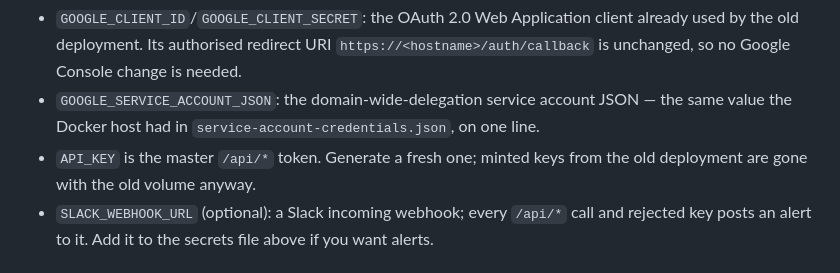
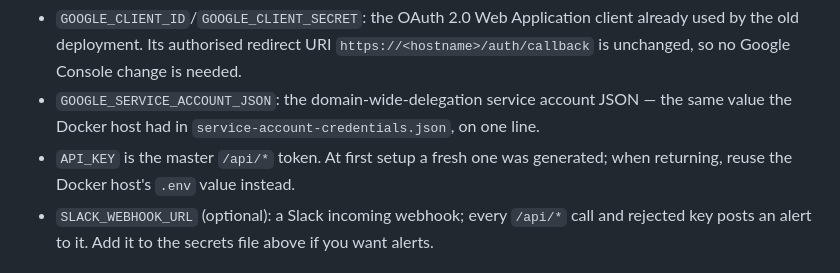
Before and after one commit to tinkertanker/google-group-maker, a Markdown page: deploy/cloudflare/README.md, the part around one of its changes. GitHub-like rendering.

```diff
--- a/deploy/cloudflare/README.md
+++ b/deploy/cloudflare/README.md
@@ -92,8 +96,8 @@ EOF
 - `GOOGLE_SERVICE_ACCOUNT_JSON`: the domain-wide-delegation service account
   JSON — the same value the Docker host had in
   `service-account-credentials.json`, on one line.
-- `API_KEY` is the master `/api/*` token. Generate a fresh one; minted keys
-  from the old deployment are gone with the old volume anyway.
+- `API_KEY` is the master `/api/*` token. At first setup a fresh one was
+  generated; when returning, reuse the Docker host's `.env` value instead.
 - `SLACK_WEBHOOK_URL` (optional): a Slack incoming webhook; every `/api/*`
   call and rejected key posts an alert to it. Add it to the secrets file
   above if you want alerts.
```
Also changed, not shown: other parts of deploy/cloudflare/README.md (+29 -15 lines), README.md (+5 -0 lines).
